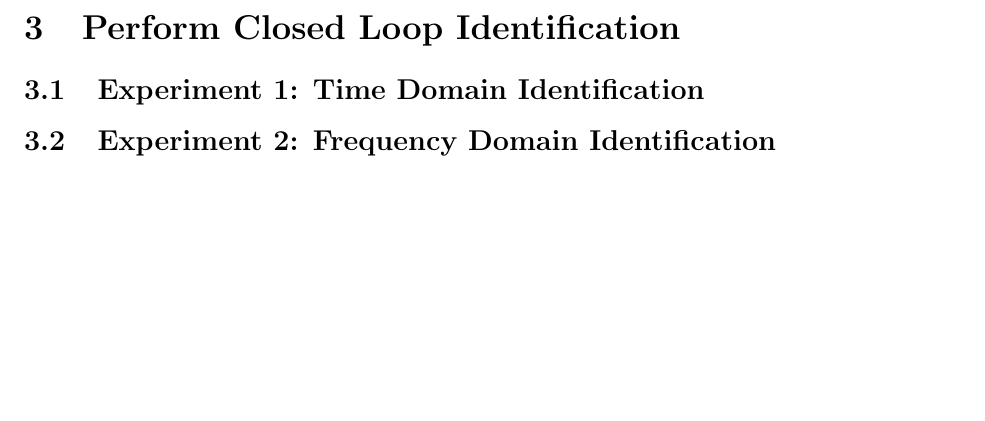
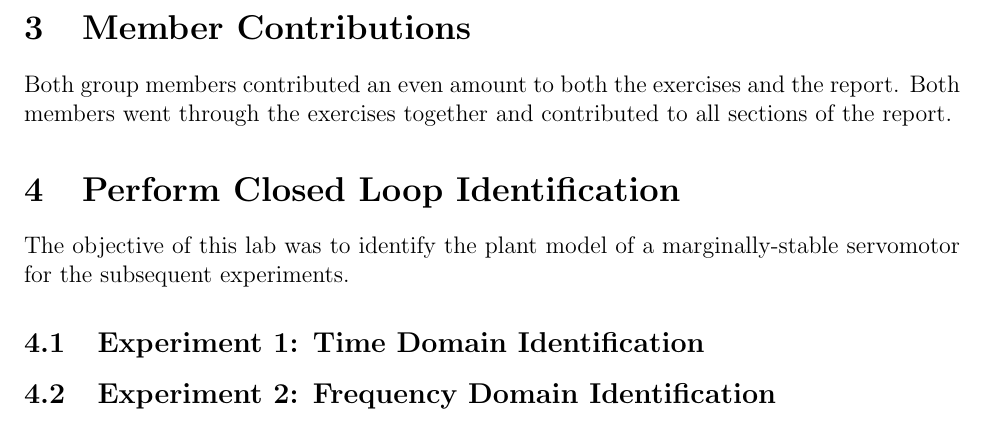
Before and after one commit to raeedh/ELECENG3CL4, a LaTeX document (Lab 2/Report/3CL4_Lab2_Report.tex): part of page 2 of 2, cut at the place of the change, the shorter picture padded with empty space. Compiled offline with pdfLaTeX.

Commit message:
added brief objective description

```diff
--- a/Lab 2/Report/3CL4_Lab2_Report.tex
+++ b/Lab 2/Report/3CL4_Lab2_Report.tex
@@ -25,7 +25,12 @@
 \clearpage
 
 \setcounter{section}{2}
+\section{Member Contributions}
+Both group members contributed an even amount to both the exercises and the report. Both members went through the exercises together and contributed to all sections of the report.
+
 \section{Perform Closed Loop Identification}
+% This is the brief description of the objective of the lab
+The objective of this lab was to identify the plant model of a marginally-stable servomotor for the subsequent experiments.
 
 \subsection{Experiment 1: Time Domain Identification}
 % iii) ran sim
```
